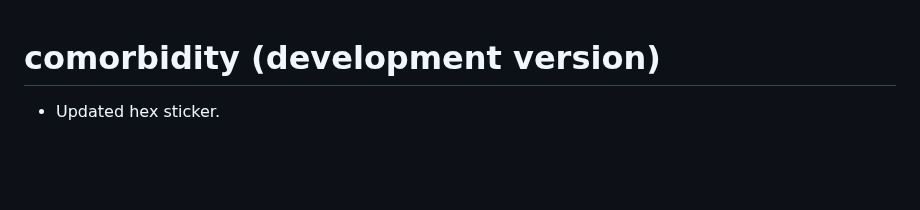
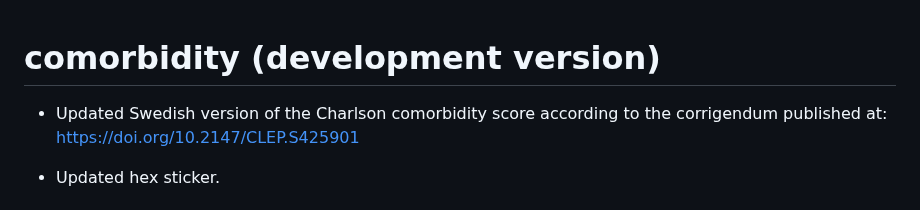
Before and after one commit to ellessenne/comorbidity, a Markdown page: NEWS.md, the part around the change. Drawn GitHub-style; blank space fills up the shorter version.

Commit message:
Added item to NEWS file

```diff
--- a/NEWS.md
+++ b/NEWS.md
@@ -1,4 +1,6 @@
 # comorbidity (development version)
+
+* Updated Swedish version of the Charlson comorbidity score according to the corrigendum published at: https://doi.org/10.2147/CLEP.S425901
 
 * Updated hex sticker.
 
```
